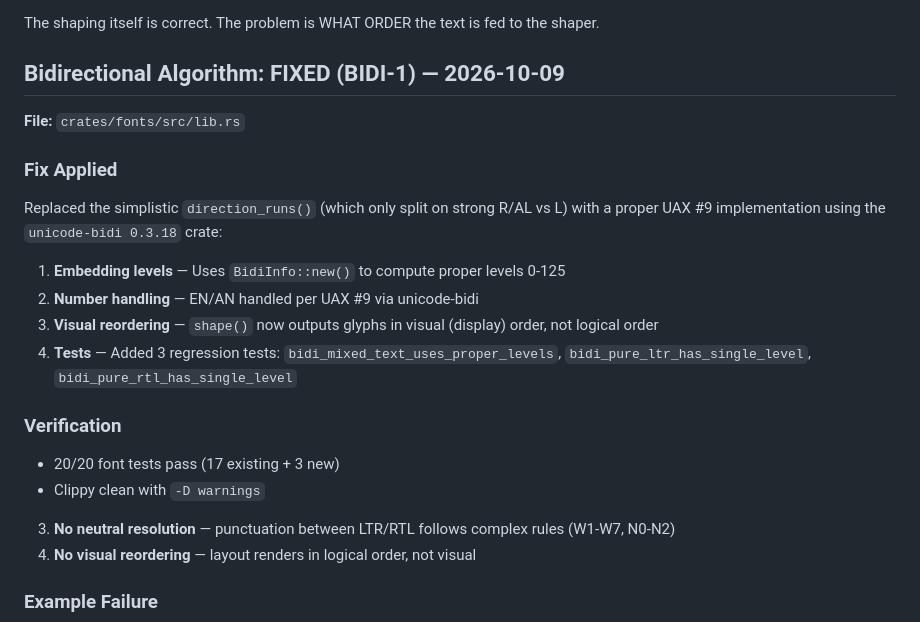
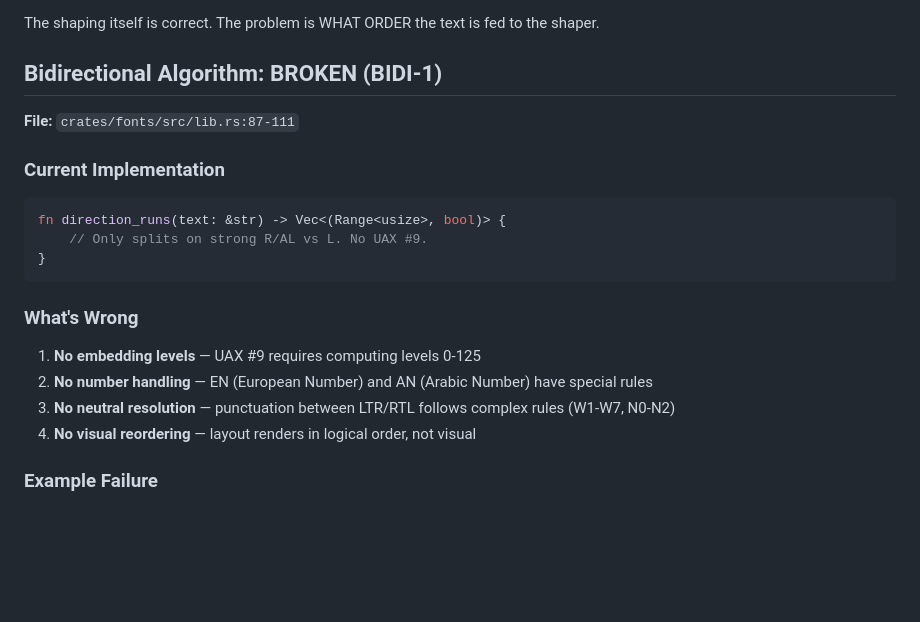
Before and after one commit to TalhaGoharWeb/GoharScribe, a Markdown page: docs/audit/TYPOGRAPHY_AUDIT.md, the part around the change. Rendered like a GitHub page; blank space fills up the shorter version.

````diff
--- a/docs/audit/TYPOGRAPHY_AUDIT.md
+++ b/docs/audit/TYPOGRAPHY_AUDIT.md
@@ -17,23 +17,22 @@ Verified:
 
 The shaping itself is correct. The problem is WHAT ORDER the text is fed to the shaper.
 
-## Bidirectional Algorithm: FIXED (BIDI-1) — 2026-10-09
+## Bidirectional Algorithm: BROKEN (BIDI-1)
 
-**File:** `crates/fonts/src/lib.rs`
+**File:** `crates/fonts/src/lib.rs:87-111`
 
-### Fix Applied
+### Current Implementation
 
-Replaced the simplistic `direction_runs()` (which only split on strong R/AL vs L) with a proper UAX #9 implementation using the `unicode-bidi 0.3.18` crate:
+```rust
+fn direction_runs(text: &str) -> Vec<(Range<usize>, bool)> {
+    // Only splits on strong R/AL vs L. No UAX #9.
+}
+```
 
-1. **Embedding levels** — Uses `BidiInfo::new()` to compute proper levels 0-125
-2. **Number handling** — EN/AN handled per UAX #9 via unicode-bidi
-3. **Visual reordering** — `shape()` now outputs glyphs in visual (display) order, not logical order
-4. **Tests** — Added 3 regression tests: `bidi_mixed_text_uses_proper_levels`, `bidi_pure_ltr_has_single_level`, `bidi_pure_rtl_has_single_level`
+### What's Wrong
 
-### Verification
-
-- 20/20 font tests pass (17 existing + 3 new)
-- Clippy clean with `-D warnings`
+1. **No embedding levels** — UAX #9 requires computing levels 0-125
+2. **No number handling** — EN (European Number) and AN (Arabic Number) have special rules
 3. **No neutral resolution** — punctuation between LTR/RTL follows complex rules (W1-W7, N0-N2)
 4. **No visual reordering** — layout renders in logical order, not visual
 
````
